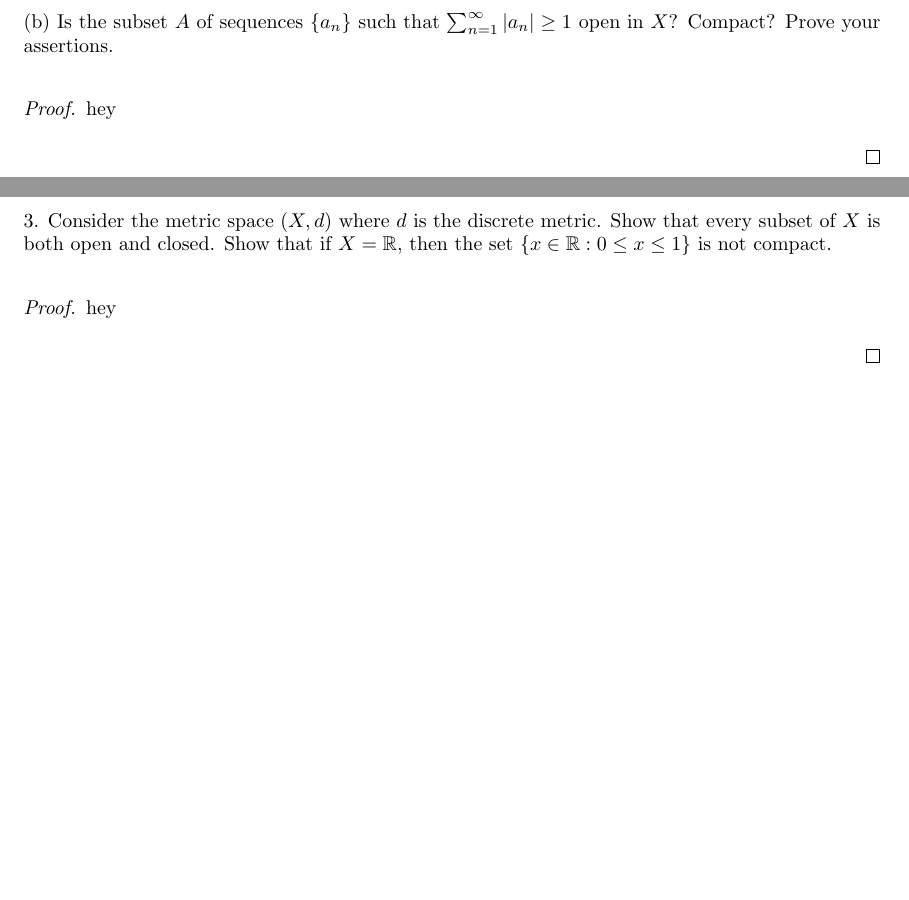
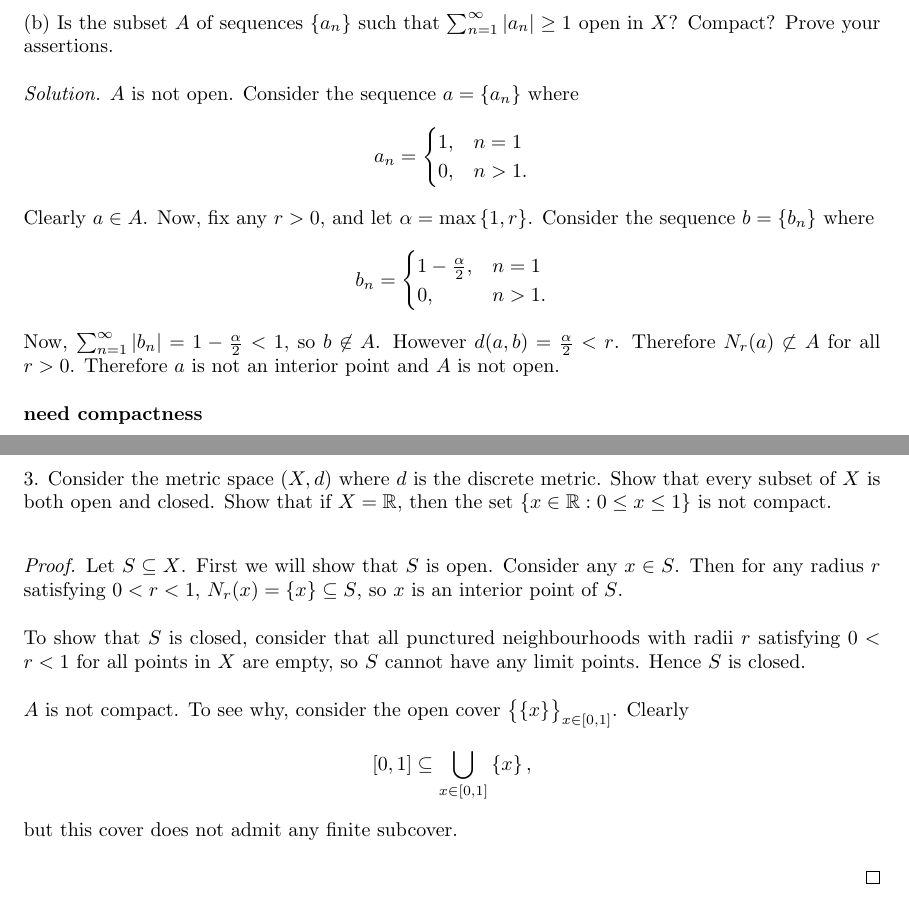
Before and after one commit to mwiens91/320-homework, a LaTeX problem sheet (hw02/hw.tex): two parts of pages 2 and 3 of 3 before the commit and two parts of pages 3 and 4 of 4 after it, joined at a grey line, cut so that both start at the same text, the shorter picture padded with empty space. Compiled offline with pdfLaTeX.

Commit message:
Add most of hw2

```diff
--- a/hw02/hw.tex
+++ b/hw02/hw.tex
@@ -75,11 +114,32 @@ hey
 (b) Is the subset $A$ of sequences $\cbr{a_n}$ such that $\sum_{n =
 1}^\infty |a_n| \geq 1$ open in $X$? Compact? Prove your assertions.
 
-\begin{proof}
+\textit{Solution.}
+$A$ is not open. Consider the sequence $a = \cbr{a_n}$ where
+%
+\begin{equation*}
+    a_n = \begin{cases}
+        1, &n = 1 \\
+        0, &n > 1.
+    \end{cases}
+\end{equation*}
+%
+Clearly $a \in A$. Now, fix any $r > 0$, and let $\alpha =
+\max\cbr{1, r}$. Consider the sequence $b = \cbr{b_n}$ where
+%
+\begin{equation*}
+    b_n = \begin{cases}
+        1 - \frac{\alpha}{2}, &n = 1 \\
+        0, &n > 1.
+    \end{cases}
+\end{equation*}
+%
+Now, $\sum_{n = 1}^\infty |b_n| = 1 - \frac{\alpha}{2} < 1$, so $b
+\not\in A$. However $d(a, b) = \frac{\alpha}{2} < r$. Therefore $N_r(a)
+\not\subset A$ for all $r > 0$. Therefore $a$ is not an interior point
+and $A$ is not open.
 
-hey
-
-\end{proof}
+\textbf{need compactness}
 
 \newpage
 
@@ -90,7 +150,23 @@ hey
 
 \begin{proof}
 
-hey
+Let $S \subseteq X$. First we will show that $S$ is open. Consider any
+$x \in S$. Then for any radius $r$ satisfying $0 < r < 1$, $N_r(x) =
+\cbr{x} \subseteq S$, so $x$ is an interior point of $S$.
+
+To show that $S$ is closed, consider that all punctured neighbourhoods
+with radii $r$ satisfying $0 < r < 1$ for all points in $X$ are empty,
+so $S$ cannot have any limit points. Hence $S$ is closed.
+
+$A$ is not compact. To see why, consider the open cover
+$\cbr{\cbr{x}}_{x \in [0, 1]}$. Clearly
+%
+\begin{equation*}
+    [0, 1] \subseteq \bigcup_{x \in [0, 1]} \cbr{x}
+    ,
+\end{equation*}
+%
+but this cover does not admit any finite subcover.
 
 \end{proof}
 
```
Also changed, not shown: hw02/hw.tex (43 more changed lines).
